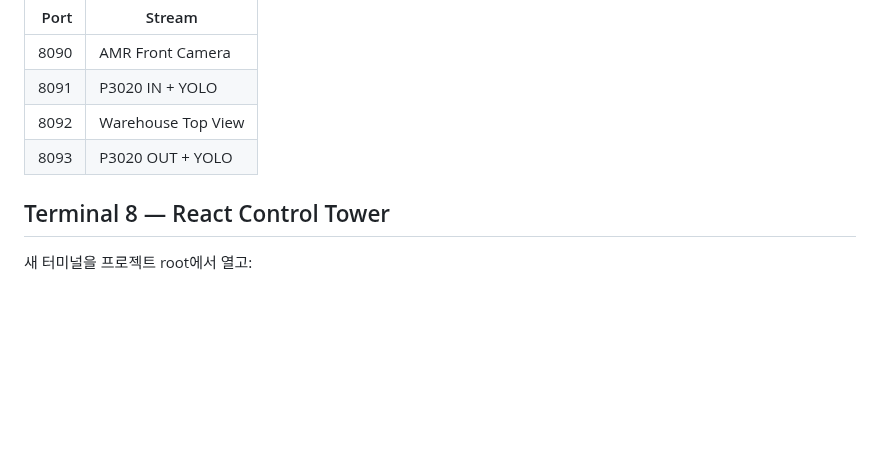
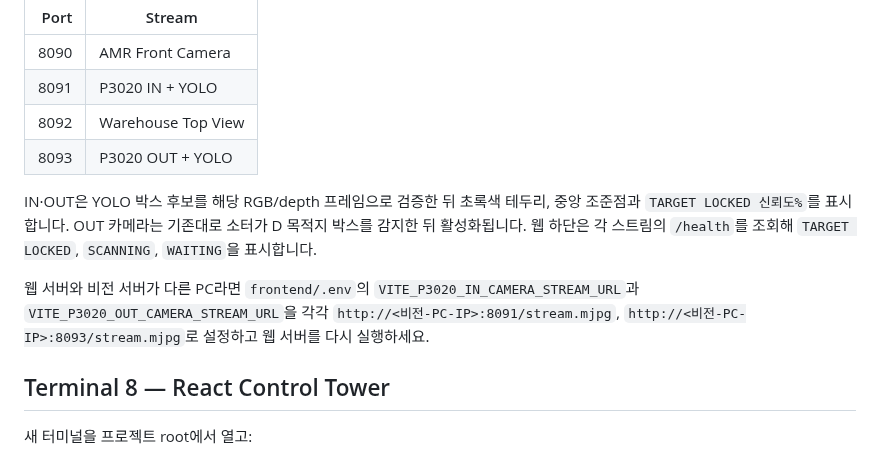
Before and after one commit to rokey-c2/cobot3-ws-c2, a Markdown page: README.md, the part around the change. GitHub-like rendering; blank space fills up the shorter version.

```diff
--- a/README.md
+++ b/README.md
@@ -763,6 +763,16 @@ bash scripts/run_vision_streams.sh
 | 8092 | Warehouse Top View |
 | 8093 | P3020 OUT + YOLO |
 
+IN·OUT은 YOLO 박스 후보를 해당 RGB/depth 프레임으로 검증한 뒤 초록색 테두리,
+중앙 조준점과 `TARGET LOCKED 신뢰도%`를 표시합니다. OUT 카메라는 기존대로
+소터가 D 목적지 박스를 감지한 뒤 활성화됩니다. 웹 하단은 각 스트림의 `/health`를
+조회해 `TARGET LOCKED`, `SCANNING`, `WAITING`을 표시합니다.
+
+웹 서버와 비전 서버가 다른 PC라면 `frontend/.env`의
+`VITE_P3020_IN_CAMERA_STREAM_URL`과 `VITE_P3020_OUT_CAMERA_STREAM_URL`을 각각
+`http://<비전-PC-IP>:8091/stream.mjpg`, `http://<비전-PC-IP>:8093/stream.mjpg`로
+설정하고 웹 서버를 다시 실행하세요.
+
 ## Terminal 8 — React Control Tower
 
 새 터미널을 프로젝트 root에서 열고:
```
Also changed, not shown: docs/screenshots/p3020-in-vision-verified.png (added), 14 other files.
